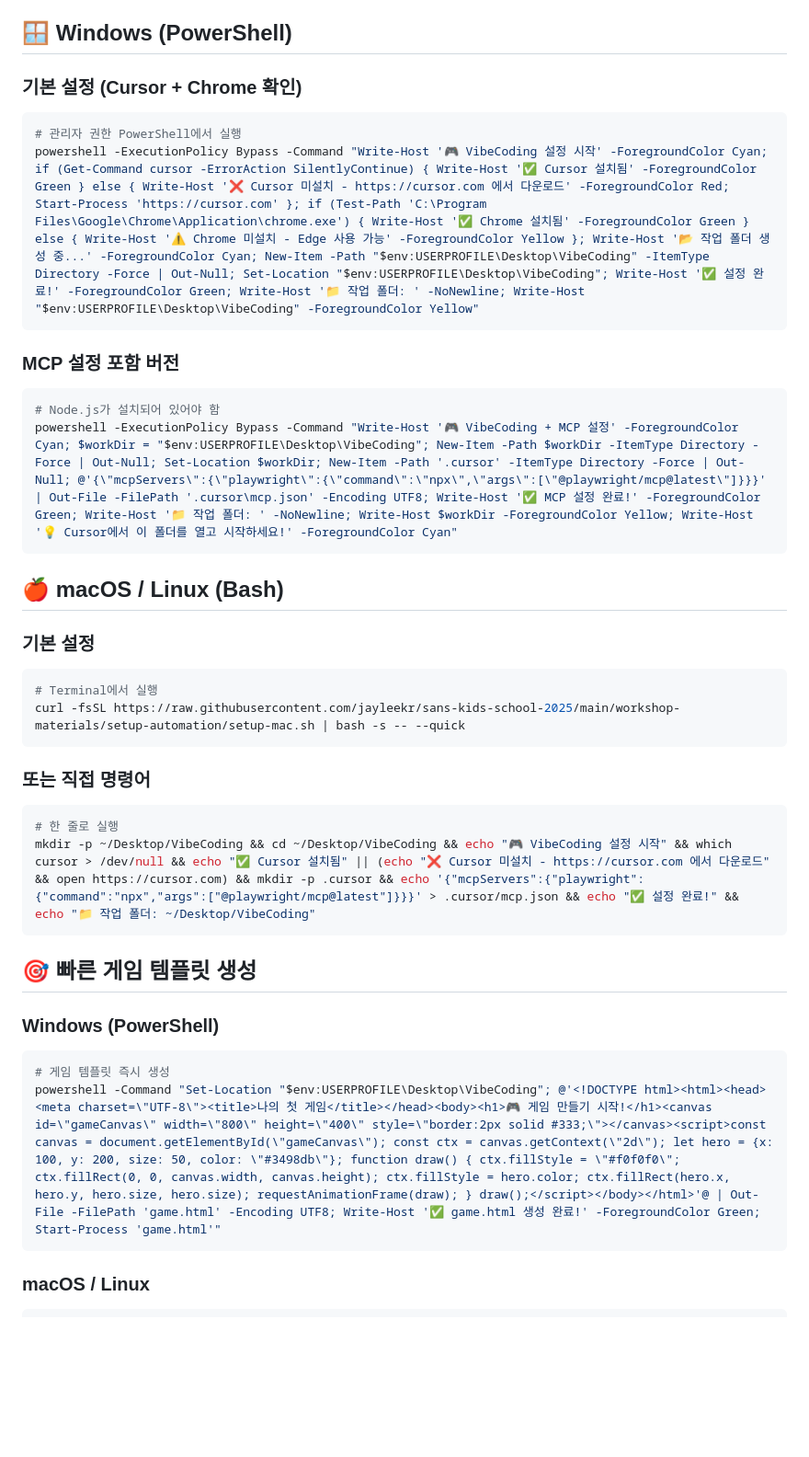
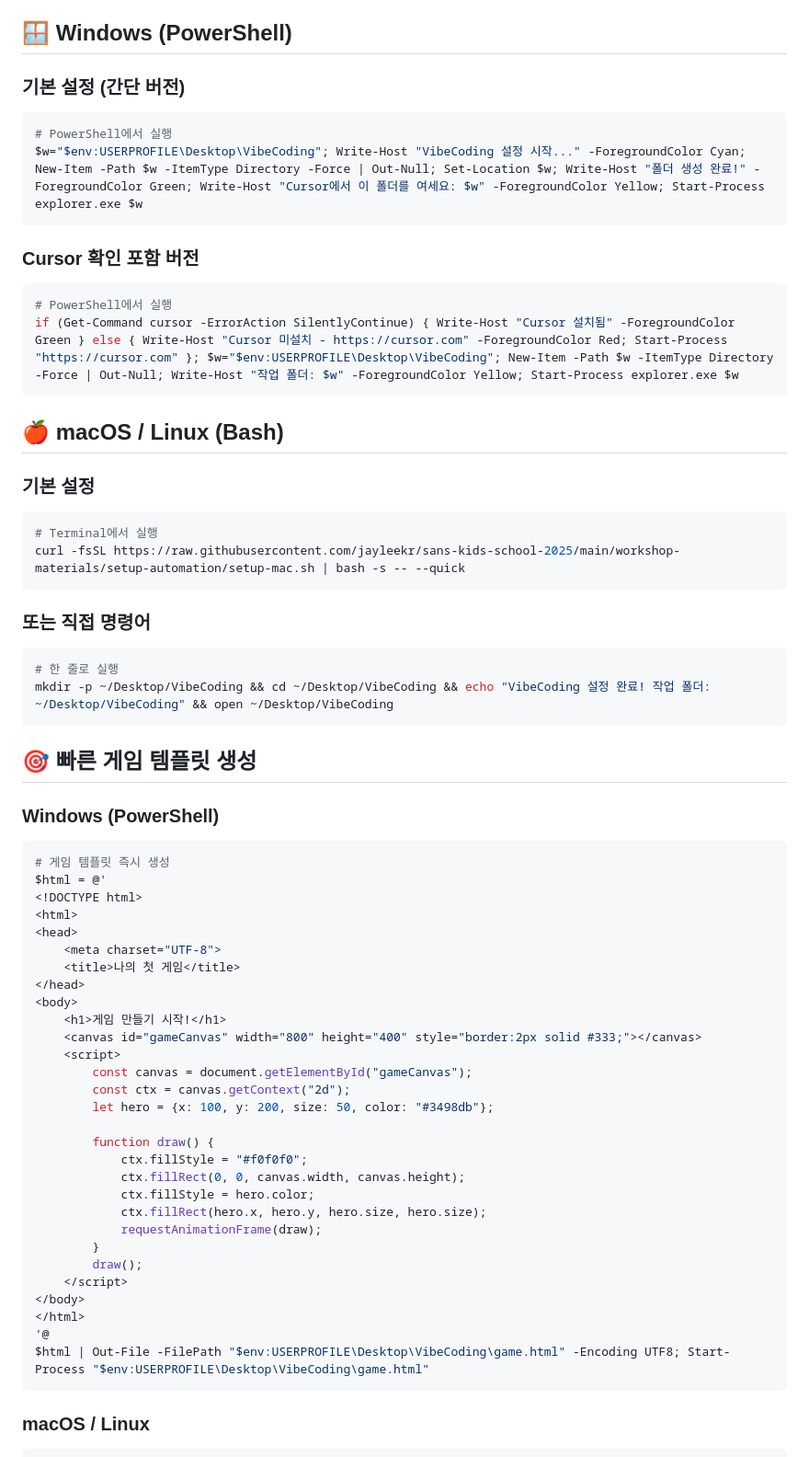
Before and after one commit to jayleekr/sans-kids-school-2025, a Markdown page: workshop-materials/setup-automation/oneline-setup-guide.md, the part around the change. Shown at 92% size. Rendered like a GitHub page; blank space fills up the shorter version.

Commit message:
fix: PowerShell one-line 명령어 이스케이프 문제 수정
- 중첩된 따옴표 제거로 파싱 오류 해결
- 더 간단하고 안전한 명령어로 변경
- MCP 관련 설정 제거

🤖 Generated with [Claude Code](https://claude.ai/code)

Co-Authored-By: Claude <noreply@anthropic.com>

````diff
--- a/workshop-materials/setup-automation/oneline-setup-guide.md
+++ b/workshop-materials/setup-automation/oneline-setup-guide.md
@@ -4,17 +4,18 @@
 
 ## 🪟 Windows (PowerShell)
 
-### 기본 설정 (Cursor + Chrome 확인)
+### 기본 설정 (간단 버전)
 ```powershell
-# 관리자 권한 PowerShell에서 실행
-powershell -ExecutionPolicy Bypass -Command "Write-Host '🎮 VibeCoding 설정 시작' -ForegroundColor Cyan; if (Get-Command cursor -ErrorAction SilentlyContinue) { Write-Host '✅ Cursor 설치됨' -ForegroundColor Green } else { Write-Host '❌ Cursor 미설치 - https://cursor.com 에서 다운로드' -ForegroundColor Red; Start-Process 'https://cursor.com' }; if (Test-Path 'C:\Program Files\Google\Chrome\Application\chrome.exe') { Write-Host '✅ Chrome 설치됨' -ForegroundColor Green } else { Write-Host '⚠️ Chrome 미설치 - Edge 사용 가능' -ForegroundColor Yellow }; Write-Host '📂 작업 폴더 생성 중...' -ForegroundColor Cyan; New-Item -Path "$env:USERPROFILE\Desktop\VibeCoding" -ItemType Directory -Force | Out-Null; Set-Location "$env:USERPROFILE\Desktop\VibeCoding"; Write-Host '✅ 설정 완료!' -ForegroundColor Green; Write-Host '📁 작업 폴더: ' -NoNewline; Write-Host "$env:USERPROFILE\Desktop\VibeCoding" -ForegroundColor Yellow"
+# PowerShell에서 실행
+$w="$env:USERPROFILE\Desktop\VibeCoding"; Write-Host "VibeCoding 설정 시작..." -ForegroundColor Cyan; New-Item -Path $w -ItemType Directory -Force | Out-Null; Set-Location $w; Write-Host "폴더 생성 완료!" -ForegroundColor Green; Write-Host "Cursor에서 이 폴더를 여세요: $w" -ForegroundColor Yellow; Start-Process explorer.exe $w
 ```
 
-### MCP 설정 포함 버전
+### Cursor 확인 포함 버전
 ```powershell
-# Node.js가 설치되어 있어야 함
-powershell -ExecutionPolicy Bypass -Command "Write-Host '🎮 VibeCoding + MCP 설정' -ForegroundColor Cyan; $workDir = "$env:USERPROFILE\Desktop\VibeCoding"; New-Item -Path $workDir -ItemType Directory -Force | Out-Null; Set-Location $workDir; New-Item -Path '.cursor' -ItemType Directory -Force | Out-Null; @'{\"mcpServers\":{\"playwright\":{\"command\":\"npx\",\"args\":[\"@playwright/mcp@latest\"]}}}' | Out-File -FilePath '.cursor\mcp.json' -Encoding UTF8; Write-Host '✅ MCP 설정 완료!' -ForegroundColor Green; Write-Host '📁 작업 폴더: ' -NoNewline; Write-Host $workDir -ForegroundColor Yellow; Write-Host '💡 Cursor에서 이 폴더를 열고 시작하세요!' -ForegroundColor Cyan"
+# PowerShell에서 실행
+if (Get-Command cursor -ErrorAction SilentlyContinue) { Write-Host "Cursor 설치됨" -ForegroundColor Green } else { Write-Host "Cursor 미설치 - https://cursor.com" -ForegroundColor Red; Start-Process "https://cursor.com" }; $w="$env:USERPROFILE\Desktop\VibeCoding"; New-Item -Path $w -ItemType Directory -Force | Out-Null; Write-Host "작업 폴더: $w" -ForegroundColor Yellow; Start-Process explorer.exe $w
 ```
+
 
 ## 🍎 macOS / Linux (Bash)
 
@@ -27,7 +28,7 @@ curl -fsSL https://raw.githubusercontent.com/jayleekr/sans-kids-school-2025/main
 ### 또는 직접 명령어
 ```bash
 # 한 줄로 실행
-mkdir -p ~/Desktop/VibeCoding && cd ~/Desktop/VibeCoding && echo "🎮 VibeCoding 설정 시작" && which cursor > /dev/null && echo "✅ Cursor 설치됨" || (echo "❌ Cursor 미설치 - https://cursor.com 에서 다운로드" && open https://cursor.com) && mkdir -p .cursor && echo '{"mcpServers":{"playwright":{"command":"npx","args":["@playwright/mcp@latest"]}}}' > .cursor/mcp.json && echo "✅ 설정 완료!" && echo "📁 작업 폴더: ~/Desktop/VibeCoding"
+mkdir -p ~/Desktop/VibeCoding && cd ~/Desktop/VibeCoding && echo "VibeCoding 설정 완료! 작업 폴더: ~/Desktop/VibeCoding" && open ~/Desktop/VibeCoding
 ```
 
 ## 🎯 빠른 게임 템플릿 생성
@@ -35,7 +36,34 @@ mkdir -p ~/Desktop/VibeCoding && cd ~/Desktop/VibeCoding && echo "🎮 VibeCodin
 ### Windows (PowerShell)
 ```powershell
 # 게임 템플릿 즉시 생성
-powershell -Command "Set-Location "$env:USERPROFILE\Desktop\VibeCoding"; @'<!DOCTYPE html><html><head><meta charset=\"UTF-8\"><title>나의 첫 게임</title></head><body><h1>🎮 게임 만들기 시작!</h1><canvas id=\"gameCanvas\" width=\"800\" height=\"400\" style=\"border:2px solid #333;\"></canvas><script>const canvas = document.getElementById(\"gameCanvas\"); const ctx = canvas.getContext(\"2d\"); let hero = {x: 100, y: 200, size: 50, color: \"#3498db\"}; function draw() { ctx.fillStyle = \"#f0f0f0\"; ctx.fillRect(0, 0, canvas.width, canvas.height); ctx.fillStyle = hero.color; ctx.fillRect(hero.x, hero.y, hero.size, hero.size); requestAnimationFrame(draw); } draw();</script></body></html>'@ | Out-File -FilePath 'game.html' -Encoding UTF8; Write-Host '✅ game.html 생성 완료!' -ForegroundColor Green; Start-Process 'game.html'"
+$html = @'
+<!DOCTYPE html>
+<html>
+<head>
+    <meta charset="UTF-8">
+    <title>나의 첫 게임</title>
+</head>
+<body>
+    <h1>게임 만들기 시작!</h1>
+    <canvas id="gameCanvas" width="800" height="400" style="border:2px solid #333;"></canvas>
+    <script>
+        const canvas = document.getElementById("gameCanvas");
+        const ctx = canvas.getContext("2d");
+        let hero = {x: 100, y: 200, size: 50, color: "#3498db"};
+
+        function draw() {
+            ctx.fillStyle = "#f0f0f0";
+            ctx.fillRect(0, 0, canvas.width, canvas.height);
+            ctx.fillStyle = hero.color;
+            ctx.fillRect(hero.x, hero.y, hero.size, hero.size);
+            requestAnimationFrame(draw);
+        }
+        draw();
+    </script>
+</body>
+</html>
+'@
+$html | Out-File -FilePath "$env:USERPROFILE\Desktop\VibeCoding\game.html" -Encoding UTF8; Start-Process "$env:USERPROFILE\Desktop\VibeCoding\game.html"
 ```
 
 ### macOS / Linux
````
Also changed, not shown: README.md (+1 -1 lines), workshop-materials/setup-automation/debug-setup-commands.md (+1 -1 lines).
